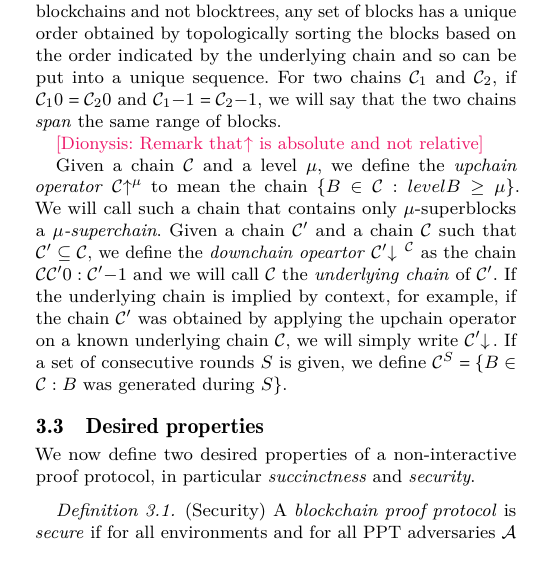
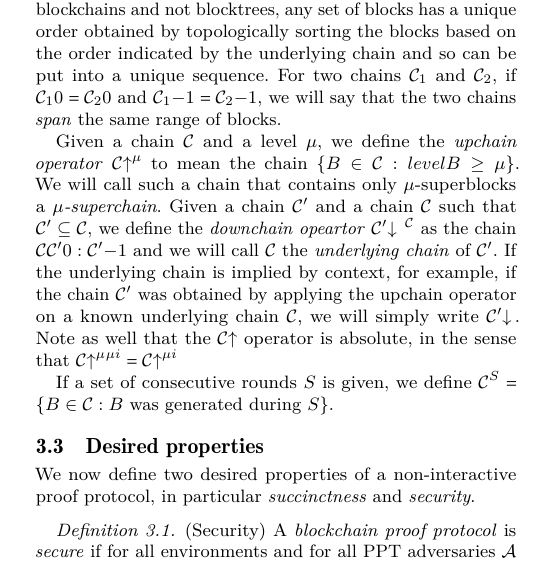
Before and after one commit to dionyziz/popow, a LaTeX paper (whitepaper/nipopows.tex, which reads whitepaper/model.tex): part of one column of page 4 of 21, cut so that both start at the same text. Compiled offline with pdfLaTeX.

Commit message:
Remark that upchain operator is absolute

```diff
--- a/whitepaper/model.tex
+++ b/whitepaper/model.tex
@@ -186,8 +186,6 @@ $\chain_1$ and $\chain_2$, if $\chain_1[0] = \chain_2[0]$ and $\chain_1[-1] =
 \chain_2[-1]$, we will say that the two chains \textit{span} the same range of
 blocks.
 
-\dznote{Remark that $\upchain$ is absolute and not relative}
-
 Given a chain $\chain$ and a level $\mu$, we define the \textit{upchain
 operator} $\chain\upchain^\mu$ to mean the chain $\{B \in \chain: level(B) \geq
 \mu\}$. We will call such a chain that contains only $\mu$-superblocks a
@@ -197,5 +195,9 @@ $\chain'\downchain^\chain$ as the chain $\chain[\chain'[0]:\chain'[-1]]$ and we
 will call $\chain$ the \textit{underlying chain} of $\chain'$. If the underlying
 chain is implied by context, for example, if the chain $\chain'$ was obtained by
 applying the upchain operator on a known underlying chain $\chain$, we will
-simply write $\chain'\downchain$. If a set of consecutive rounds $S$ is given,
-we define $\chain^S = \{B \in \chain: B \textnormal{ was generated during } S\}$.
+simply write $\chain'\downchain$. Note as well that the $\chain\upchain$
+operator is absolute, in the sense that $(\chain\upchain^\mu)^{\mu + i} =
+\chain\upchain^{\mu + i}$
+
+If a set of consecutive rounds $S$ is given, we define $\chain^S = \{B \in
+\chain: B \textnormal{ was generated during } S\}$.
```
